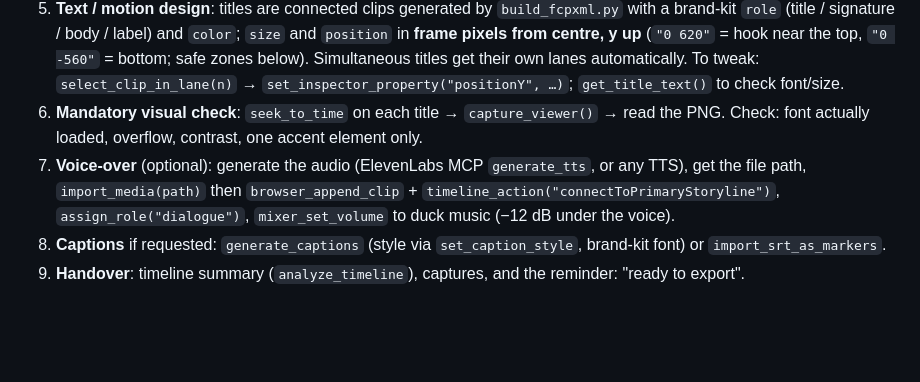
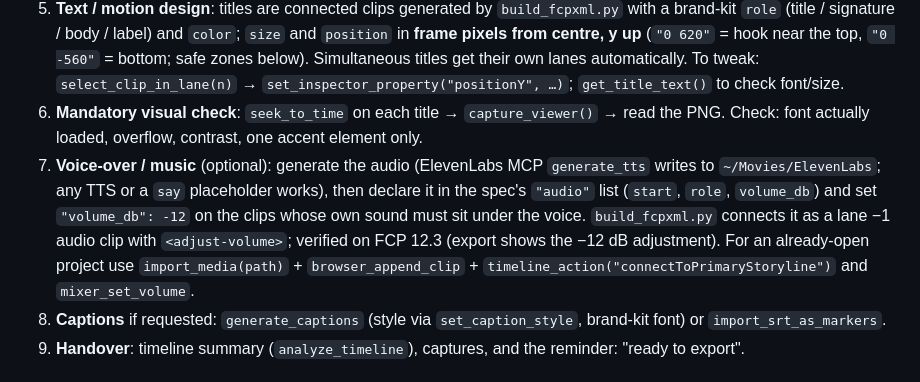
Before and after one commit to AlessandroB1989/fcp-live, a Markdown page: SKILL.md, the part around the change. Drawn GitHub-style; blank space fills up the shorter version.

```diff
--- a/SKILL.md
+++ b/SKILL.md
@@ -35,7 +35,7 @@ description: Edit videos in Final Cut Pro live from Claude via the SpliceKit MCP
 4. **Cut**: `get_timeline_clips()` → `blade_at_times`, `timeline_action("delete")`, `trim_clips_to_beats` with music, `apply_transition` sparingly (baair: hard cuts, fades of 6–8 frames max).
 5. **Text / motion design**: titles are connected clips generated by `build_fcpxml.py` with a brand-kit `role` (title / signature / body / label) and `color`; `size` and `position` in **frame pixels from centre, y up** (`"0 620"` = hook near the top, `"0 -560"` = bottom; safe zones below). Simultaneous titles get their own lanes automatically. To tweak: `select_clip_in_lane(n)` → `set_inspector_property("positionY", …)`; `get_title_text()` to check font/size.
 6. **Mandatory visual check**: `seek_to_time` on each title → `capture_viewer()` → read the PNG. Check: font actually loaded, overflow, contrast, one accent element only.
-7. **Voice-over** (optional): generate the audio (ElevenLabs MCP `generate_tts`, or any TTS), get the file path, `import_media(path)` then `browser_append_clip` + `timeline_action("connectToPrimaryStoryline")`, `assign_role("dialogue")`, `mixer_set_volume` to duck music (−12 dB under the voice).
+7. **Voice-over / music** (optional): generate the audio (ElevenLabs MCP `generate_tts` writes to `~/Movies/ElevenLabs`; any TTS or a `say` placeholder works), then declare it in the spec's `"audio"` list (`start`, `role`, `volume_db`) and set `"volume_db": -12` on the clips whose own sound must sit under the voice. `build_fcpxml.py` connects it as a lane −1 audio clip with `<adjust-volume>`; verified on FCP 12.3 (export shows the −12 dB adjustment). For an already-open project use `import_media(path)` + `browser_append_clip` + `timeline_action("connectToPrimaryStoryline")` and `mixer_set_volume`.
 8. **Captions** if requested: `generate_captions` (style via `set_caption_style`, brand-kit font) or `import_srt_as_markers`.
 9. **Handover**: timeline summary (`analyze_timeline`), captures, and the reminder: "ready to export".
 
```
Also changed, not shown: README.md (+5 -4 lines), docs/SKILL.fr.md (+1 -1 lines), examples/demo-reel-baair-voiceover-timeline.png (added), 2 other files.
